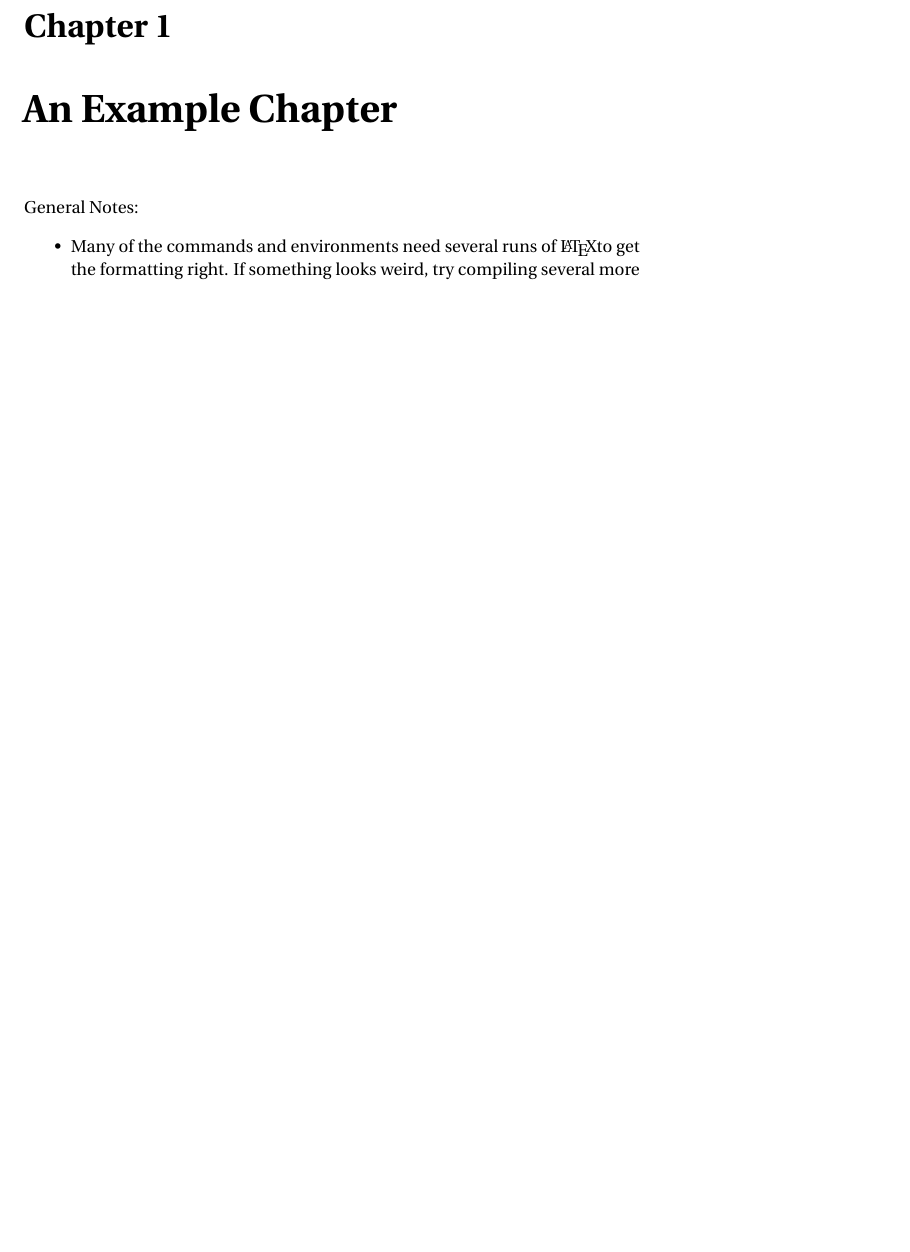
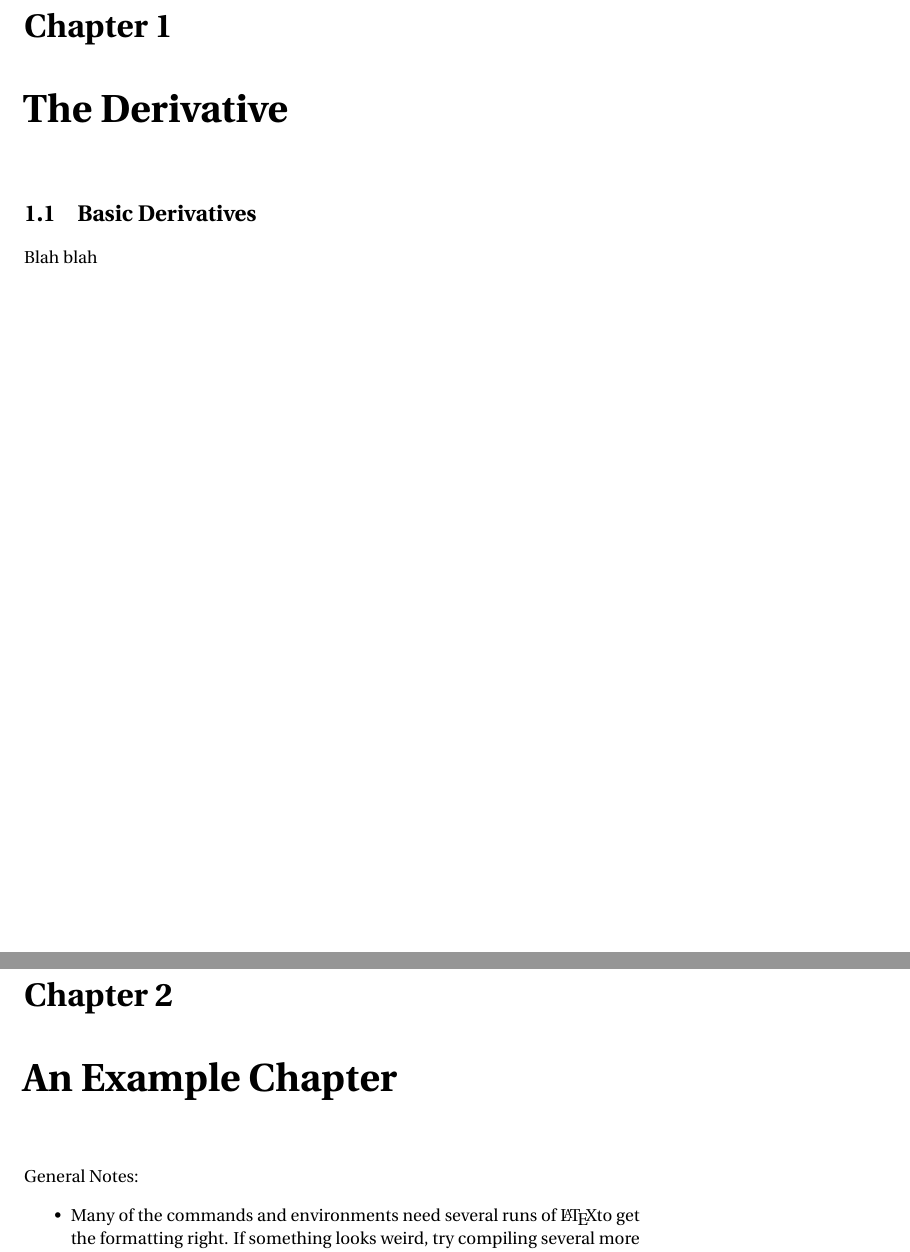
Before and after one commit to robdiaz/ccc, a LaTeX thesis (ccc.tex, which reads chapters/chapter_3.tex, chapters/chapter_3_files/basic_rules.tex): part of page 5 of 11 before the commit and two parts of pages 5 and 7 of 13 after it, the two joined at a grey line, cut so that both start at the same text, the shorter picture padded with empty space. Compiled offline with pdfLaTeX.

Commit message:
fixed chapter and section nesting

```diff
--- /dev/null
+++ b/chapters/chapter_3.tex
@@ -0,0 +1,3 @@
+\chapter{The Derivative}
+
+\input{chapters/chapter_3_files/basic_rules}
--- /dev/null
+++ b/chapters/chapter_3_files/basic_rules.tex
@@ -0,0 +1,3 @@
+\section{Basic Derivatives}
+
+Blah blah
```
Also changed, not shown: ccc.tex (+2 -0 lines), ccc.pdf, 15 other files.
